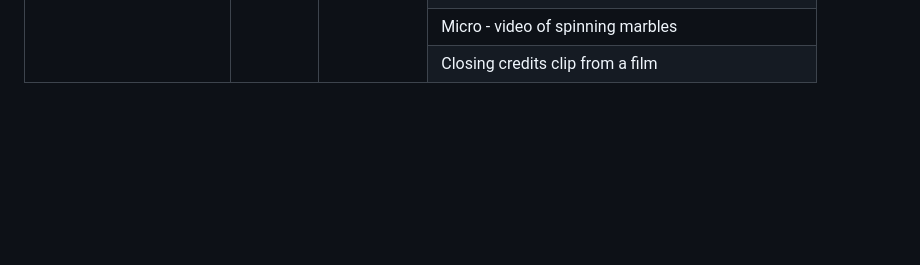
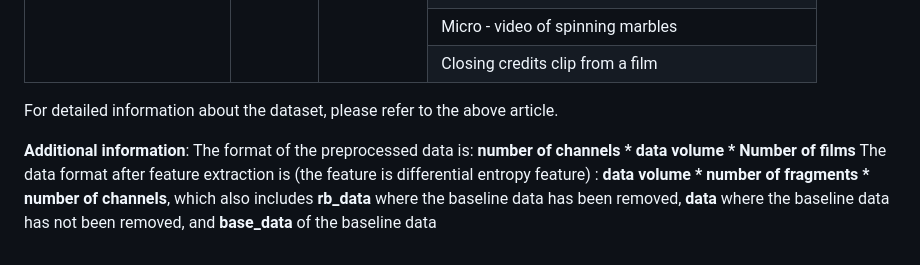
Before and after one commit to tensorground/HBUED.github.io, a Markdown page: README.md, the part around the change. Drawn GitHub-style; blank space fills up the shorter version.

```diff
--- a/README.md
+++ b/README.md
@@ -105,3 +105,9 @@ After filling out the license agreement, please send it to the following email a
     </tr>
   </tbody>
 </table>
+
+For detailed information about the dataset, please refer to the above article.
+
+**Additional information**:
+The format of the preprocessed data is: **number of channels * data volume * Number of films**
+The data format after feature extraction is (the feature is differential entropy feature) : **data volume * number of fragments * number of channels**, which also includes **rb_data** where the baseline data has been removed, **data** where the baseline data has not been removed, and **base_data** of the baseline data
```
